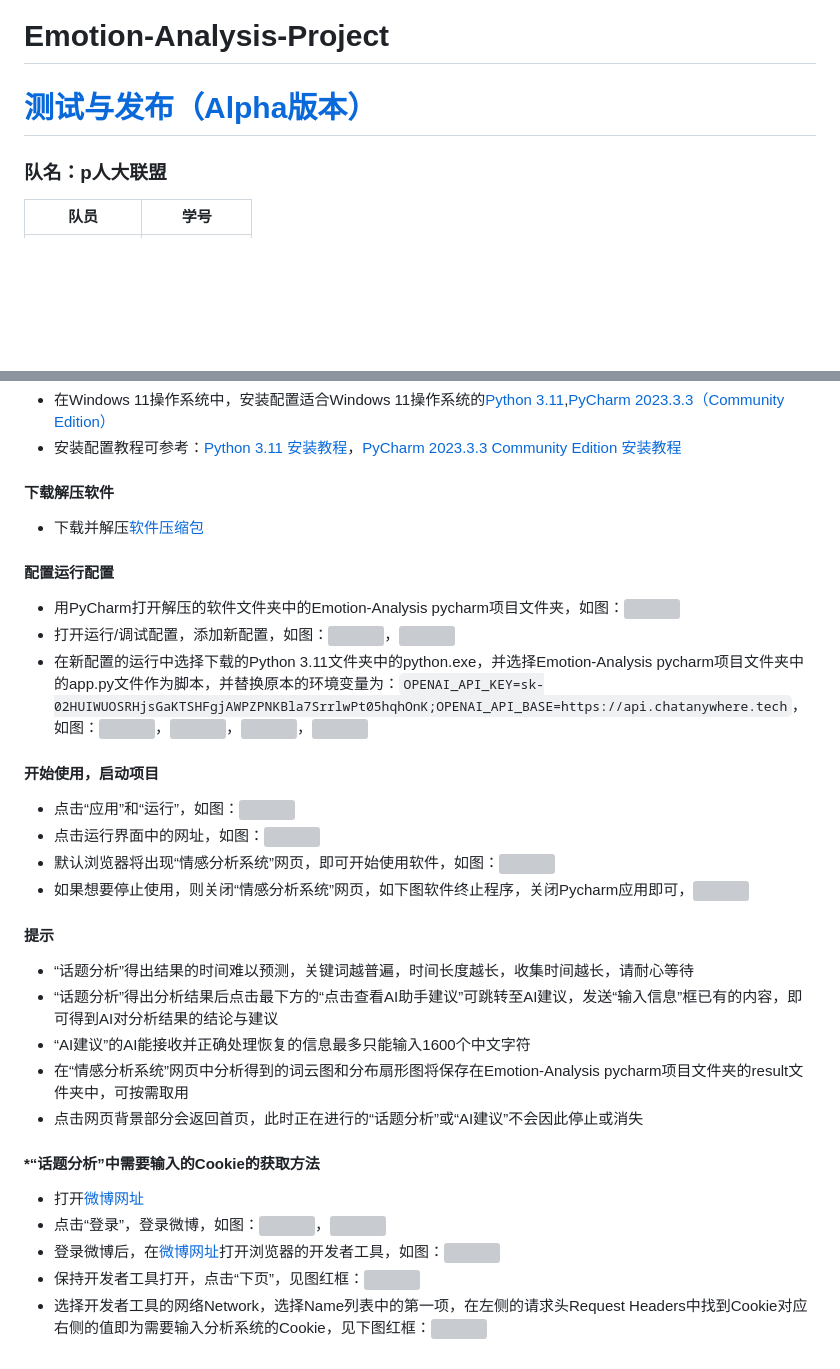
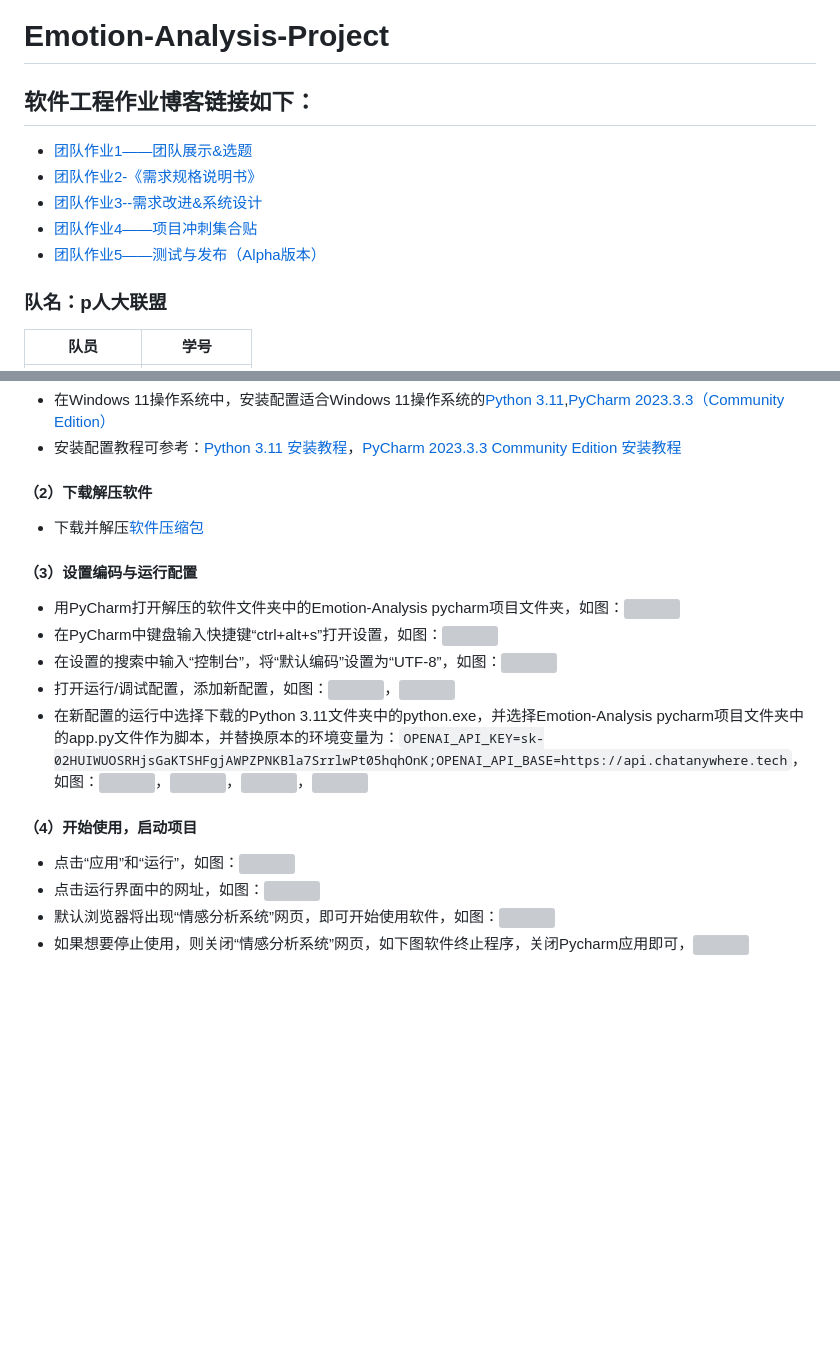
Before and after one commit to TheteamofP/Emotion-Analysis-Project, a Markdown page: README.md, 2 parts joined by grey strips. GitHub-like rendering; blank space fills up the shorter version; grey boxes are pictures that could not be loaded.

```diff
--- a/README.md
+++ b/README.md
@@ -1,6 +1,11 @@
 # Emotion-Analysis-Project
 
-# [测试与发布（Alpha版本）](https://www.cnblogs.com/doublettian75/p/18555487)
+## 软件工程作业博客链接如下：
+* [团队作业1——团队展示&选题](https://www.cnblogs.com/doublettian75/p/18486470)
+* [团队作业2-《需求规格说明书》](https://www.cnblogs.com/doublettian75/p/18508828)
+* [团队作业3--需求改进&系统设计](https://www.cnblogs.com/doublettian75/p/18525034)
+* [团队作业4——项目冲刺集合贴](https://www.cnblogs.com/doublettian75/p/18535611)
+* [团队作业5——测试与发布（Alpha版本）](https://www.cnblogs.com/doublettian75/p/18555487)
 
 ### 队名：p人大联盟
 
@@ -24,26 +29,16 @@
 #### 配置硬软件环境(目前只有以下环境能够在一定程度上确保正常使用开发的软件)
 * 在Windows 11操作系统中，安装配置适合Windows 11操作系统的[Python 3.11](https://www.python.org/downloads/),[PyCharm 2023.3.3（Community Edition）](https://www.jetbrains.com/pycharm/download/?section=windows)
 * 安装配置教程可参考：[Python 3.11 安装教程](https://blog.csdn.net/weixin_41989626/article/details/140155419)，[PyCharm 2023.3.3 Community Edition 安装教程](https://blog.csdn.net/killer_queen2Y/article/details/134893821)
-#### 下载解压软件
+#### （2）下载解压软件
 * 下载并解压[软件压缩包](https://github.com/TheteamofP/Emotion-Analysis-Project/blob/main/Emotion-Analysis.zip)
-#### 配置运行配置
+#### （3）设置编码与运行配置
 * 用PyCharm打开解压的软件文件夹中的Emotion-Analysis pycharm项目文件夹，如图：![](https://img2024.cnblogs.com/blog/3509240/202411/3509240-20241127205308084-1800070027.png)
+* 在PyCharm中键盘输入快捷键“ctrl+alt+s”打开设置，如图：![](https://img2024.cnblogs.com/blog/3509240/202411/3509240-20241128131924486-1378022731.png)
+* 在设置的搜索中输入“控制台”，将“默认编码”设置为“UTF-8”，如图：![](https://img2024.cnblogs.com/blog/3509240/202411/3509240-20241128174454263-831096276.png)
 * 打开运行/调试配置，添加新配置，如图：![](https://img2024.cnblogs.com/blog/3509240/202411/3509240-20241127205448740-1103701956.png)，![](https://img2024.cnblogs.com/blog/3509240/202411/3509240-20241127205546193-313892342.png)
 * 在新配置的运行中选择下载的Python 3.11文件夹中的python.exe，并选择Emotion-Analysis pycharm项目文件夹中的app.py文件作为脚本，并替换原本的环境变量为：`OPENAI_API_KEY=sk-02HUIWUOSRHjsGaKTSHFgjAWPZPNKBla7SrrlwPt05hqhOnK;OPENAI_API_BASE=https://api.chatanywhere.tech`，如图：![](https://img2024.cnblogs.com/blog/3509240/202411/3509240-20241127210002025-1652102826.png)，![](https://img2024.cnblogs.com/blog/3509240/202411/3509240-20241127210028722-787264789.png)，![](https://img2024.cnblogs.com/blog/3509240/202411/3509240-20241127210114432-704720719.png)，![](https://img2024.cnblogs.com/blog/3509240/202411/3509240-20241127210139728-706422809.png)
-#### 开始使用，启动项目
+#### （4）开始使用，启动项目
 * 点击“应用”和“运行”，如图：![](https://img2024.cnblogs.com/blog/3509240/202411/3509240-20241127210302713-1421464545.png)
 * 点击运行界面中的网址，如图：![](https://img2024.cnblogs.com/blog/3509240/202411/3509240-20241127210405325-1976859148.png)
 * 默认浏览器将出现“情感分析系统”网页，即可开始使用软件，如图：![](https://img2024.cnblogs.com/blog/3509240/202411/3509240-20241127210507689-552850144.png)
 * 如果想要停止使用，则关闭“情感分析系统”网页，如下图软件终止程序，关闭Pycharm应用即可，![](https://img2024.cnblogs.com/blog/3509240/202411/3509240-20241127211117906-8573518.png)
-#### 提示
-* “话题分析”得出结果的时间难以预测，关键词越普遍，时间长度越长，收集时间越长，请耐心等待
-* “话题分析”得出分析结果后点击最下方的“点击查看AI助手建议”可跳转至AI建议，发送“输入信息”框已有的内容，即可得到AI对分析结果的结论与建议
-* “AI建议”的AI能接收并正确处理恢复的信息最多只能输入1600个中文字符
-* 在“情感分析系统”网页中分析得到的词云图和分布扇形图将保存在Emotion-Analysis pycharm项目文件夹的result文件夹中，可按需取用
-* 点击网页背景部分会返回首页，此时正在进行的“话题分析”或“AI建议”不会因此停止或消失
-#### *“话题分析”中需要输入的Cookie的获取方法
-  * 打开[微博网址](https://weibo.cn/)
-  * 点击“登录”，登录微博，如图：![](https://img2024.cnblogs.com/blog/3509240/202411/3509240-20241127120405248-1317957418.png)，![](https://img2024.cnblogs.com/blog/3509240/202411/3509240-20241127120433691-16150431.png)
-  * 登录微博后，在[微博网址](https://weibo.cn/)打开浏览器的开发者工具，如图：![](https://img2024.cnblogs.com/blog/3509240/202411/3509240-20241126133431144-2078678274.png)
-  * 保持开发者工具打开，点击“下页”，见图红框：![](https://img2024.cnblogs.com/blog/3509240/202411/3509240-20241126133531453-814568252.png)
-  * 选择开发者工具的网络Network，选择Name列表中的第一项，在左侧的请求头Request Headers中找到Cookie对应右侧的值即为需要输入分析系统的Cookie，见下图红框：![](https://img2024.cnblogs.com/blog/3509240/202411/3509240-20241126134135765-1991210342.png)
```
